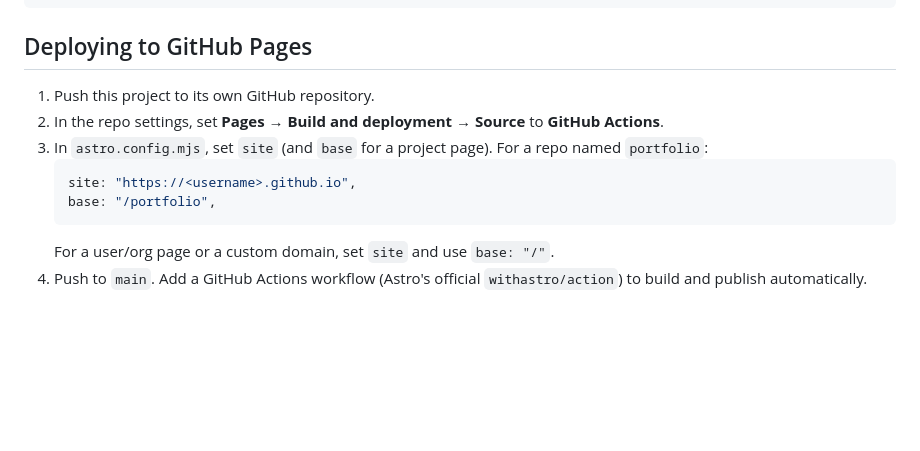
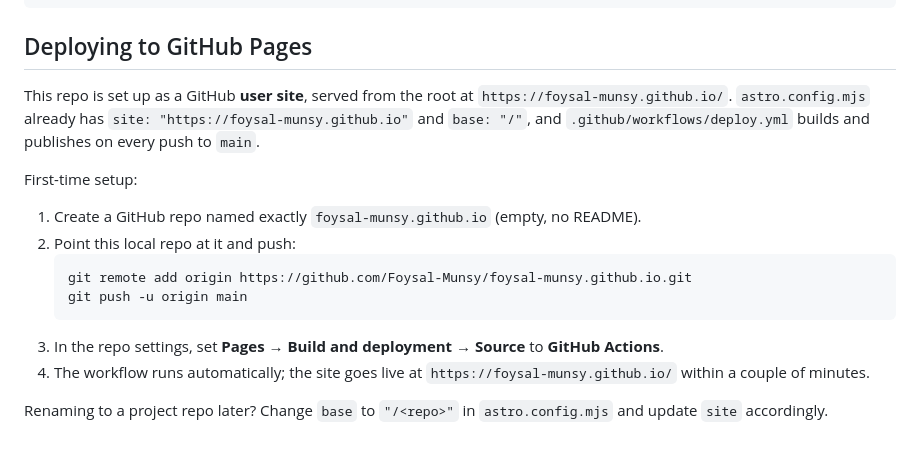
Before and after one commit to Foysal-Munsy/foysal-munsy.github.io, a Markdown page: README.md, the part around the change. Rendered like a GitHub page; blank space fills up the shorter version.

Commit message:
Set up GitHub Pages user-site deploy + polish CP colors and section titles

````diff
--- a/README.md
+++ b/README.md
@@ -140,15 +140,24 @@ src/
 
 ## Deploying to GitHub Pages
 
-1. Push this project to its own GitHub repository.
-2. In the repo settings, set **Pages → Build and deployment → Source** to
+This repo is set up as a GitHub **user site**, served from the root at
+`https://foysal-munsy.github.io/`. `astro.config.mjs` already has
+`site: "https://foysal-munsy.github.io"` and `base: "/"`, and
+`.github/workflows/deploy.yml` builds and publishes on every push to `main`.
+
+First-time setup:
+
+1. Create a GitHub repo named exactly `foysal-munsy.github.io` (empty, no
+   README).
+2. Point this local repo at it and push:
+   ```bash
+   git remote add origin https://github.com/Foysal-Munsy/foysal-munsy.github.io.git
+   git push -u origin main
+   ```
+3. In the repo settings, set **Pages → Build and deployment → Source** to
    **GitHub Actions**.
-3. In `astro.config.mjs`, set `site` (and `base` for a project page). For a repo
-   named `portfolio`:
-   ```js
-   site: "https://<username>.github.io",
-   base: "/portfolio",
-   ```
-   For a user/org page or a custom domain, set `site` and use `base: "/"`.
-4. Push to `main`. Add a GitHub Actions workflow (Astro's official
-   `withastro/action`) to build and publish automatically.
+4. The workflow runs automatically; the site goes live at
+   `https://foysal-munsy.github.io/` within a couple of minutes.
+
+Renaming to a project repo later? Change `base` to `"/<repo>"` in
+`astro.config.mjs` and update `site` accordingly.
````
